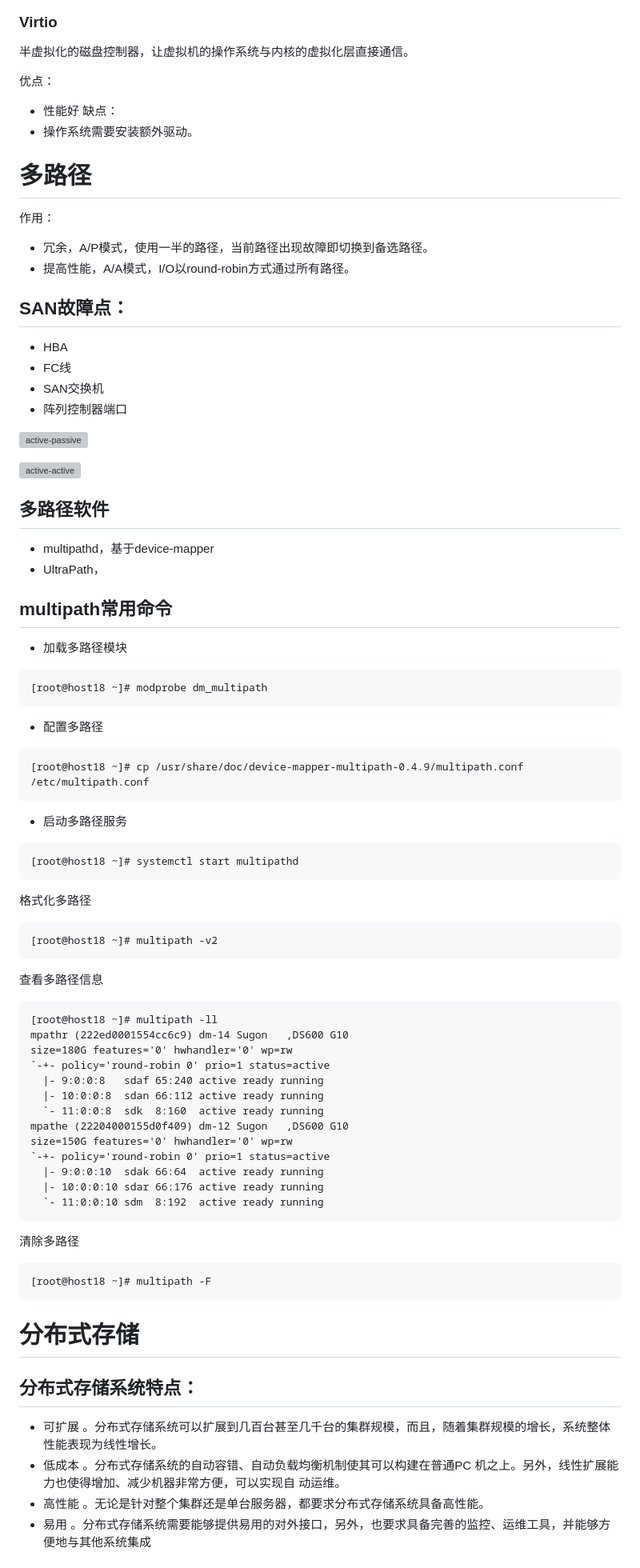
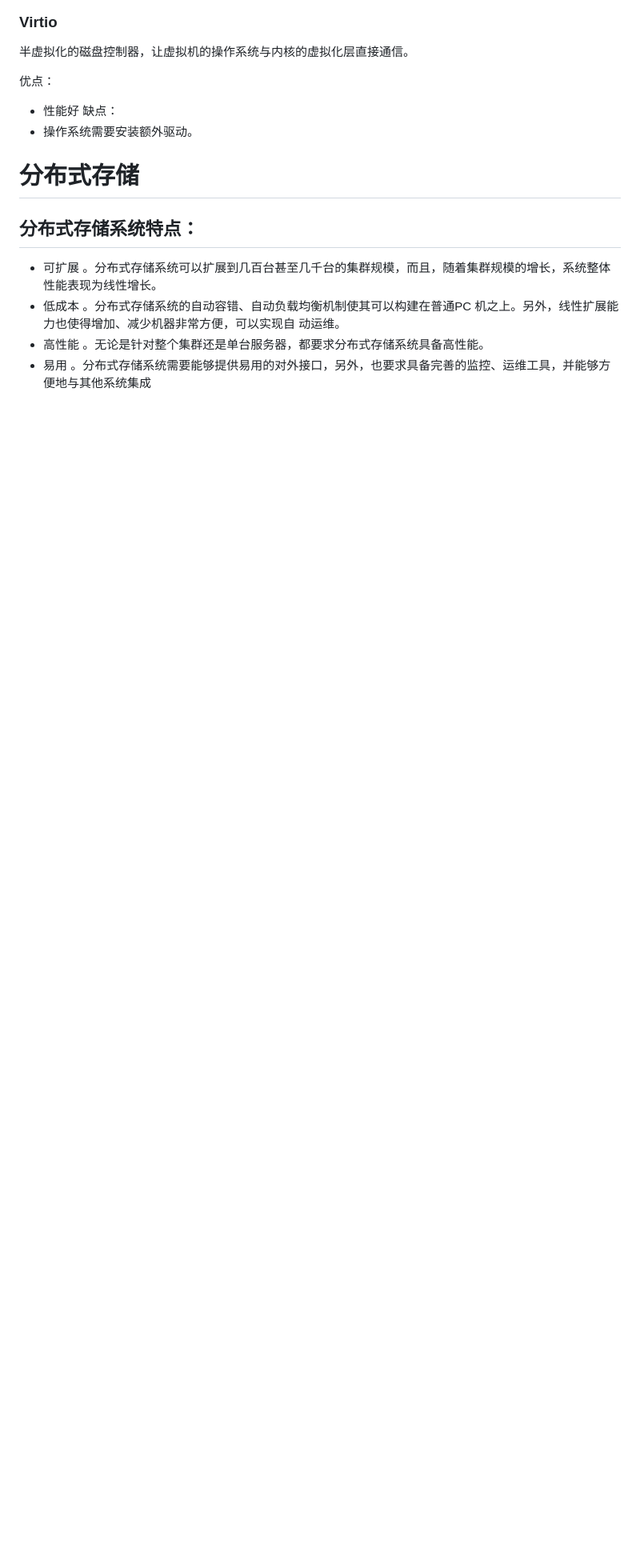
Before and after one commit to dlworld/slides, a Markdown page: storage-training/storage-training-1.md, the part around the change printed below. Shown: that part at 80% size. Drawn GitHub-style; blank space fills up the shorter version; grey boxes are pictures that could not be loaded.

````diff
--- a/storage-training/storage-training-1.md
+++ b/storage-training/storage-training-1.md
@@ -670,77 +720,6 @@ VHD/VHDX 是HyperV 适用的虚拟磁盘格式，支持COW。
 
 
 
-# 多路径
-作用：
-- 冗余，A/P模式，使用一半的路径，当前路径出现故障即切换到备选路径。
-- 提高性能，A/A模式，I/O以round-robin方式通过所有路径。
-
-
-## SAN故障点：
-- HBA
-- FC线
-- SAN交换机
-- 阵列控制器端口
-
-
-![active-passive](images/active-passive.png "Active/Passive模式")
-
-
-![active-active](images/active-active.png "Active/Active模式")
-
-
-
-## 多路径软件
-- multipathd，基于device-mapper
-- UltraPath，
-
-
-## multipath常用命令
-- 加载多路径模块
-```
-[root@host18 ~]# modprobe dm_multipath
-```
-
-- 配置多路径
-```
-[root@host18 ~]# cp /usr/share/doc/device-mapper-multipath-0.4.9/multipath.conf /etc/multipath.conf
-```
-
-- 启动多路径服务
-```
-[root@host18 ~]# systemctl start multipathd
-```
-
-
-格式化多路径
-```
-[root@host18 ~]# multipath -v2
-```
-
-查看多路径信息
-```
-[root@host18 ~]# multipath -ll
-mpathr (222ed0001554cc6c9) dm-14 Sugon   ,DS600 G10
-size=180G features='0' hwhandler='0' wp=rw
-`-+- policy='round-robin 0' prio=1 status=active
-  |- 9:0:0:8   sdaf 65:240 active ready running
-  |- 10:0:0:8  sdan 66:112 active ready running
-  `- 11:0:0:8  sdk  8:160  active ready running
-mpathe (22204000155d0f409) dm-12 Sugon   ,DS600 G10
-size=150G features='0' hwhandler='0' wp=rw
-`-+- policy='round-robin 0' prio=1 status=active
-  |- 9:0:0:10  sdak 66:64  active ready running
-  |- 10:0:0:10 sdar 66:176 active ready running
-  `- 11:0:0:10 sdm  8:192  active ready running
-```
-
-清除多路径
-```
-[root@host18 ~]# multipath -F
-```
-
-
-
 # 分布式存储
 
 
````
Also changed, not shown: other parts of storage-training/storage-training-1.md (+101 -31 lines), images/nutanix-hyperv.jpg (added), images/smartx.jpg (added).
